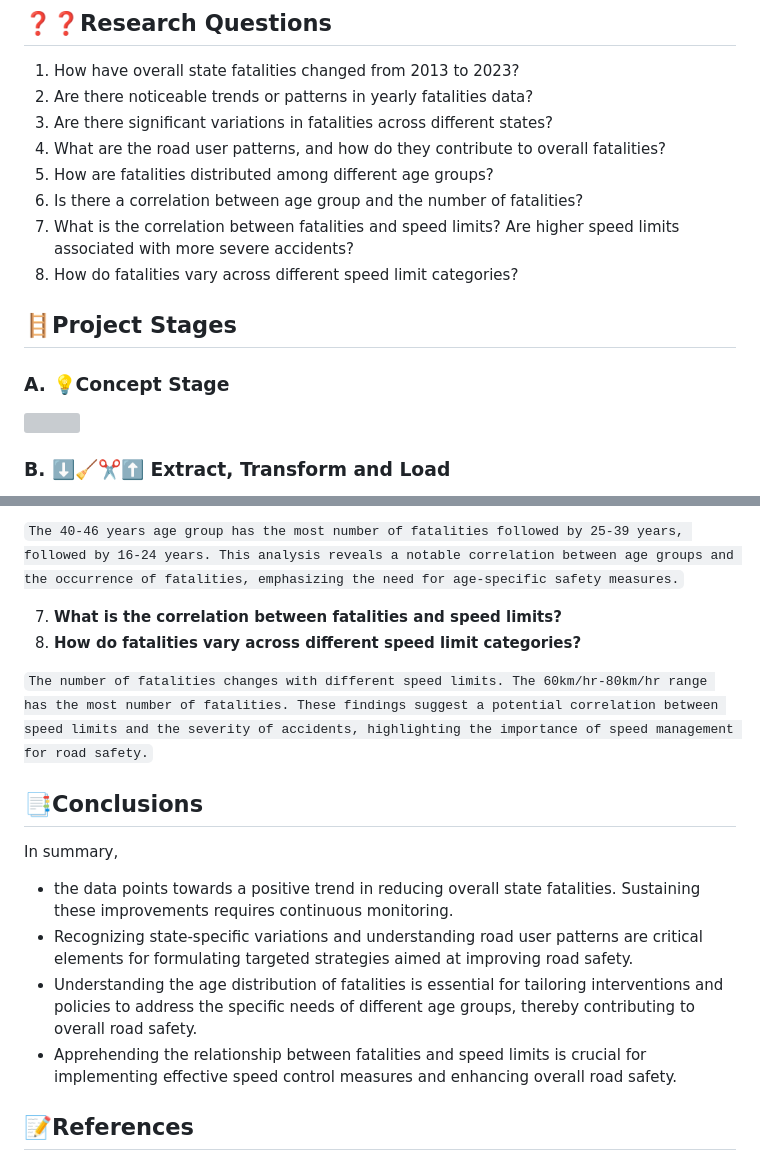
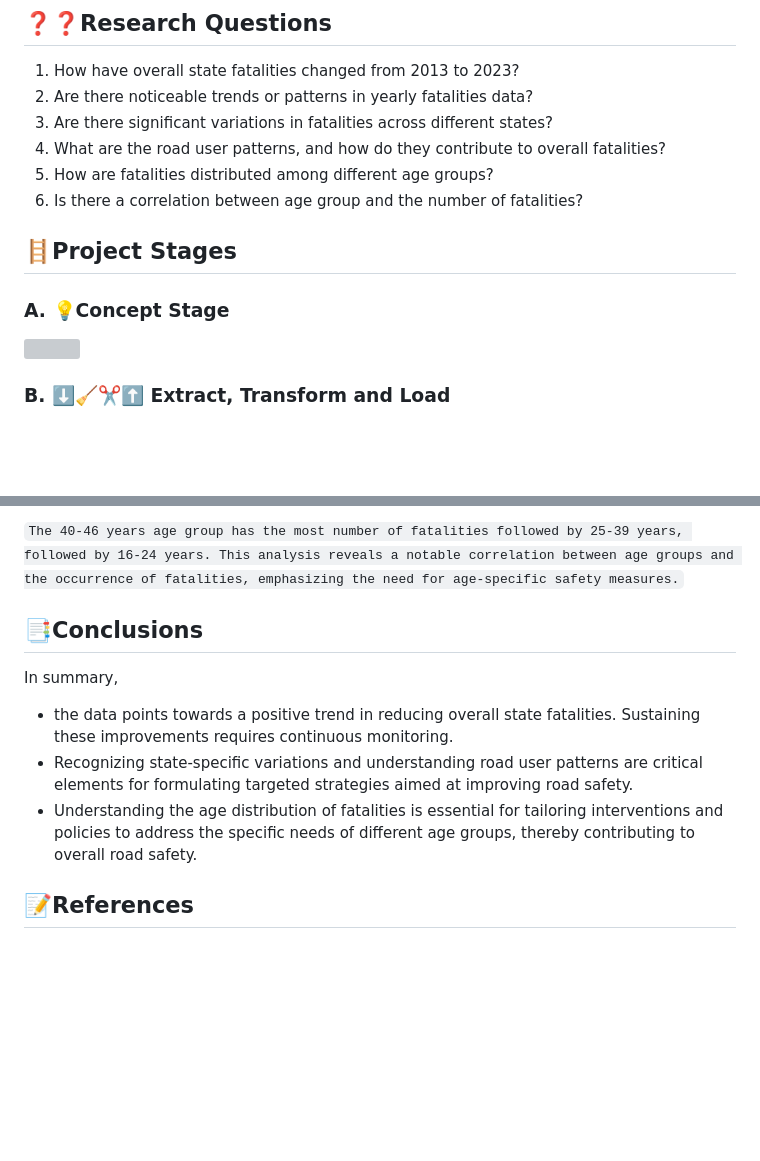
Before and after one commit to pkrachakonda/Project3---Australian-Road-Crash-Data-Analysis, a Markdown page: README.md, 2 parts joined by grey strips. GitHub-like rendering; blank space fills up the shorter version; grey boxes are pictures that could not be loaded.

```diff
--- a/README.md
+++ b/README.md
@@ -46,8 +46,6 @@ The database used to derive the latitudes and longitudes is [The Latitudes and L
 4. What are the road user patterns, and how do they contribute to overall fatalities?
 5. How are fatalities distributed among different age groups?
 6. Is there a correlation between age group and the number of fatalities?
-7. What is the correlation between fatalities and speed limits? Are higher speed limits associated with more severe accidents?
-8. How do fatalities vary across different speed limit categories?
 
 ## 🪜Project Stages
 
@@ -120,11 +118,6 @@ As part of the Extract Transform and Load (ETL) process, data was downloaded fro
 
 `The 40-46 years age group has the most number of fatalities followed by 25-39 years, followed by 16-24 years. This analysis reveals a notable correlation between age groups and the occurrence of fatalities, emphasizing the need for age-specific safety measures.`
 
-7. **What is the correlation between fatalities and speed limits?**
-8. **How do fatalities vary across different speed limit categories?**
-
-`The number of fatalities changes with different speed limits. The 60km/hr-80km/hr range has the most number of fatalities. These findings suggest a potential correlation between speed limits and the severity of accidents, highlighting the importance of speed management for road safety.`
-
 
 ## 📑Conclusions
 
@@ -133,7 +126,6 @@ In summary,
 - the data points towards a positive trend in reducing overall state fatalities. Sustaining these improvements requires continuous monitoring.
 - Recognizing state-specific variations and understanding road user patterns are critical elements for formulating targeted strategies aimed at improving road safety.
 - Understanding the age distribution of fatalities is essential for tailoring interventions and policies to address the specific needs of different age groups, thereby contributing to overall road safety.
-- Apprehending the relationship between fatalities and speed limits is crucial for implementing effective speed control measures and enhancing overall road safety.
 
 ## 📝References
 
```
Also changed, not shown: other parts of README.md (+5 -5 lines).
